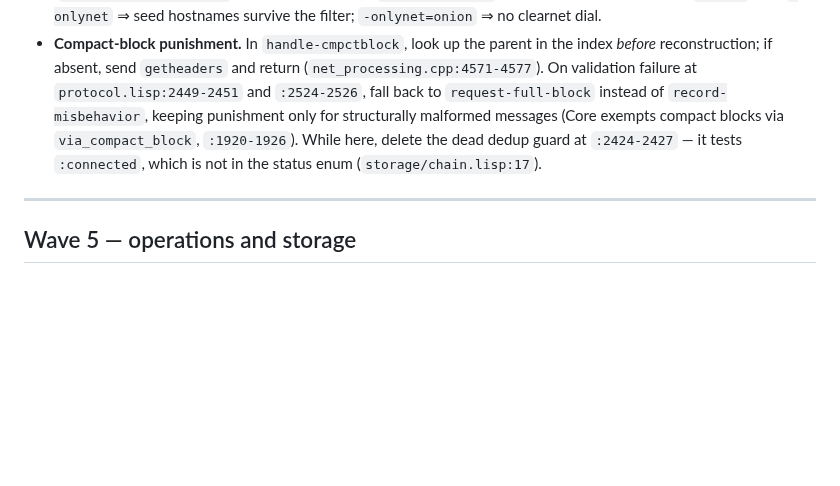
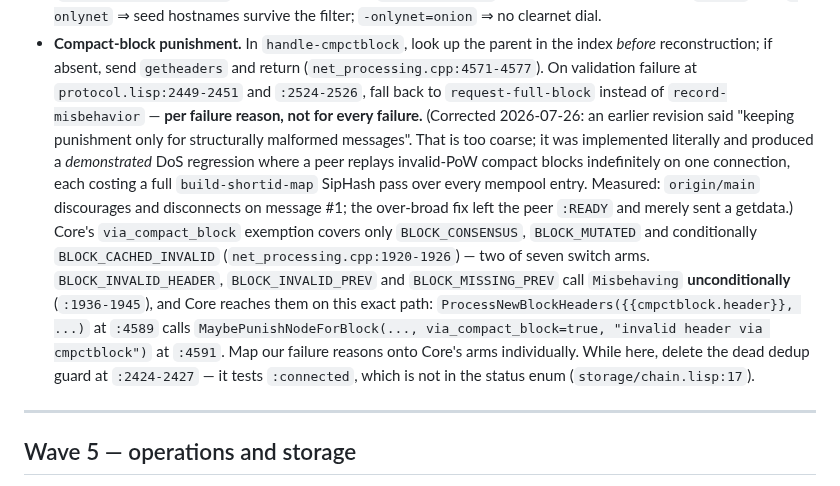
Before and after one commit to samdefmacro/bitcoin-lisp, a Markdown page: docs/gap-analysis-8-plan.md, the part around the change. Drawn GitHub-style; blank space fills up the shorter version.

```diff
--- a/docs/gap-analysis-8-plan.md
+++ b/docs/gap-analysis-8-plan.md
@@ -469,9 +469,22 @@ Edit the existing PR branches; these are corrections to unmerged work.
   index *before* reconstruction; if absent, send `getheaders` and return
   (`net_processing.cpp:4571-4577`). On validation failure at
   `protocol.lisp:2449-2451` and `:2524-2526`, fall back to `request-full-block`
-  instead of `record-misbehavior`, keeping punishment only for structurally
-  malformed messages (Core exempts compact blocks via `via_compact_block`,
-  `:1920-1926`). While here, delete the dead dedup guard at `:2424-2427` — it
+  instead of `record-misbehavior` — **per failure reason, not for every failure.**
+  (Corrected 2026-07-26: an earlier revision said "keeping punishment only for
+  structurally malformed messages". That is too coarse; it was implemented
+  literally and produced a *demonstrated* DoS regression where a peer replays
+  invalid-PoW compact blocks indefinitely on one connection, each costing a full
+  `build-shortid-map` SipHash pass over every mempool entry. Measured: `origin/main`
+  discourages and disconnects on message #1; the over-broad fix left the peer
+  `:READY` and merely sent a getdata.) Core's `via_compact_block` exemption covers
+  only `BLOCK_CONSENSUS`, `BLOCK_MUTATED` and conditionally `BLOCK_CACHED_INVALID`
+  (`net_processing.cpp:1920-1926`) — two of seven switch arms.
+  `BLOCK_INVALID_HEADER`, `BLOCK_INVALID_PREV` and `BLOCK_MISSING_PREV` call
+  `Misbehaving` **unconditionally** (`:1936-1945`), and Core reaches them on this
+  exact path: `ProcessNewBlockHeaders({{cmpctblock.header}}, ...)` at `:4589` calls
+  `MaybePunishNodeForBlock(..., via_compact_block=true, "invalid header via
+  cmpctblock")` at `:4591`. Map our failure reasons onto Core's arms individually.
+  While here, delete the dead dedup guard at `:2424-2427` — it
   tests `:connected`, which is not in the status enum (`storage/chain.lisp:17`).
 
 ---
```
Also changed, not shown: docs/gap-analysis-8.md (+46 -7 lines).
